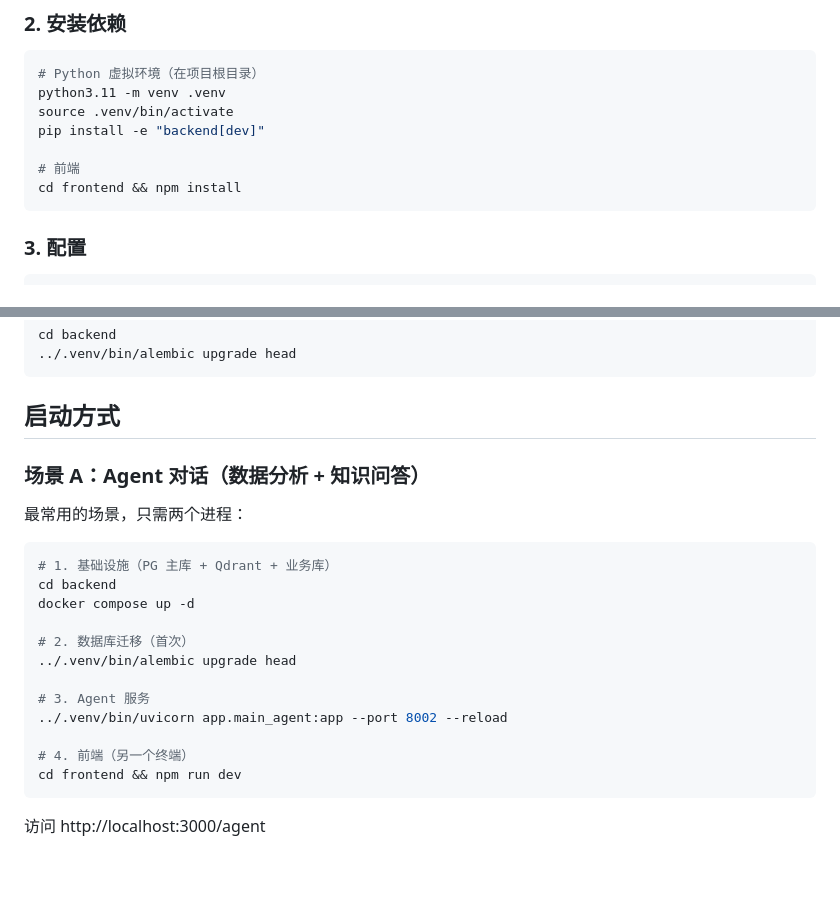
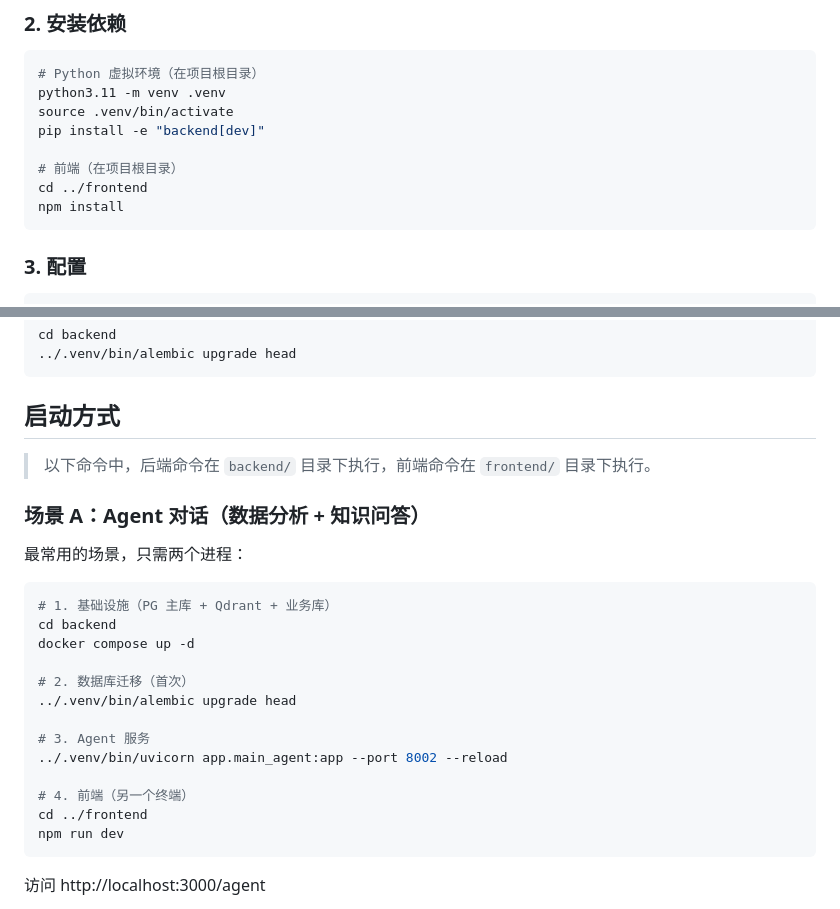
Before and after one commit to jasonjianzhu/AgenticRAGBasic, a Markdown page: README.md, 2 parts joined by grey strips. Drawn GitHub-style; blank space fills up the shorter version.

Commit message:
fix: README 前端路径改为 cd ../frontend（上下文在 backend 下）

````diff
--- a/README.md
+++ b/README.md
@@ -100,8 +100,9 @@ python3.11 -m venv .venv
 source .venv/bin/activate
 pip install -e "backend[dev]"
 
-# 前端
-cd frontend && npm install
+# 前端（在项目根目录）
+cd ../frontend
+npm install
 ```
 
 ### 3. 配置
@@ -123,6 +124,8 @@ cd backend
 
 ## 启动方式
 
+> 以下命令中，后端命令在 `backend/` 目录下执行，前端命令在 `frontend/` 目录下执行。
+
 ### 场景 A：Agent 对话（数据分析 + 知识问答）
 
 最常用的场景，只需两个进程：
@@ -139,7 +142,8 @@ docker compose up -d
 ../.venv/bin/uvicorn app.main_agent:app --port 8002 --reload
 
 # 4. 前端（另一个终端）
-cd frontend && npm run dev
+cd ../frontend
+npm run dev
 ```
 
 访问 http://localhost:3000/agent
````
Also changed, not shown: other parts of README.md (+6 -3 lines).
